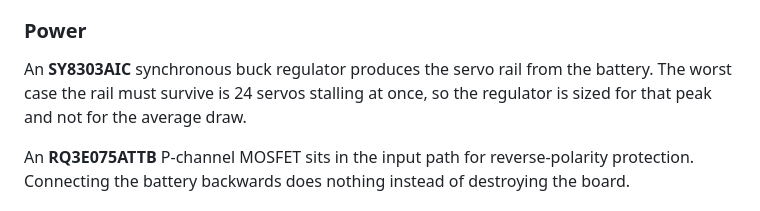
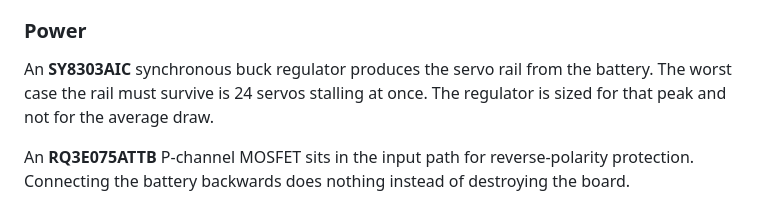
Before and after one commit to Deivid-Negoita/octobot, a Markdown page: docs/hardware.md, the part around the change. Drawn GitHub-style.

```diff
--- a/docs/hardware.md
+++ b/docs/hardware.md
@@ -48,8 +48,8 @@ stepping. A software PWM on a shared timer does not.
 ### Power
 
 An **SY8303AIC** synchronous buck regulator produces the servo rail from the
-battery. The worst case the rail must survive is 24 servos stalling at once, so
-the regulator is sized for that peak and not for the average draw.
+battery. The worst case the rail must survive is 24 servos stalling at once. The
+regulator is sized for that peak and not for the average draw.
 
 An **RQ3E075ATTB** P-channel MOSFET sits in the input path for reverse-polarity
 protection. Connecting the battery backwards does nothing instead of destroying
```
Also changed, not shown: README.md (+4 -3 lines), docs/kinematics.md (+22 -17 lines).
